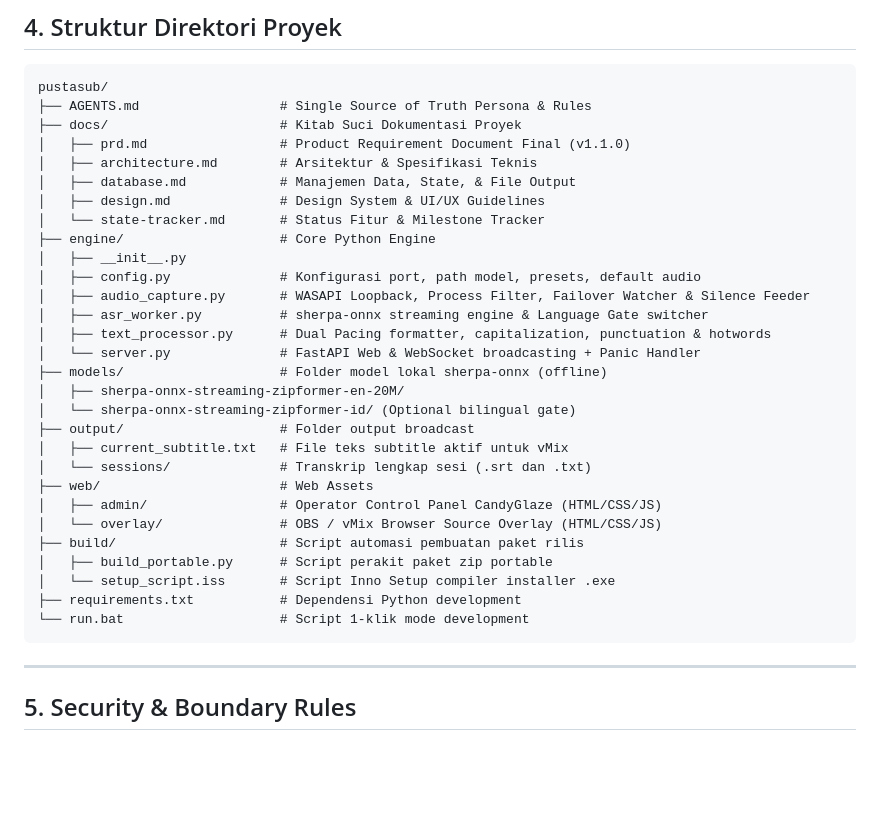
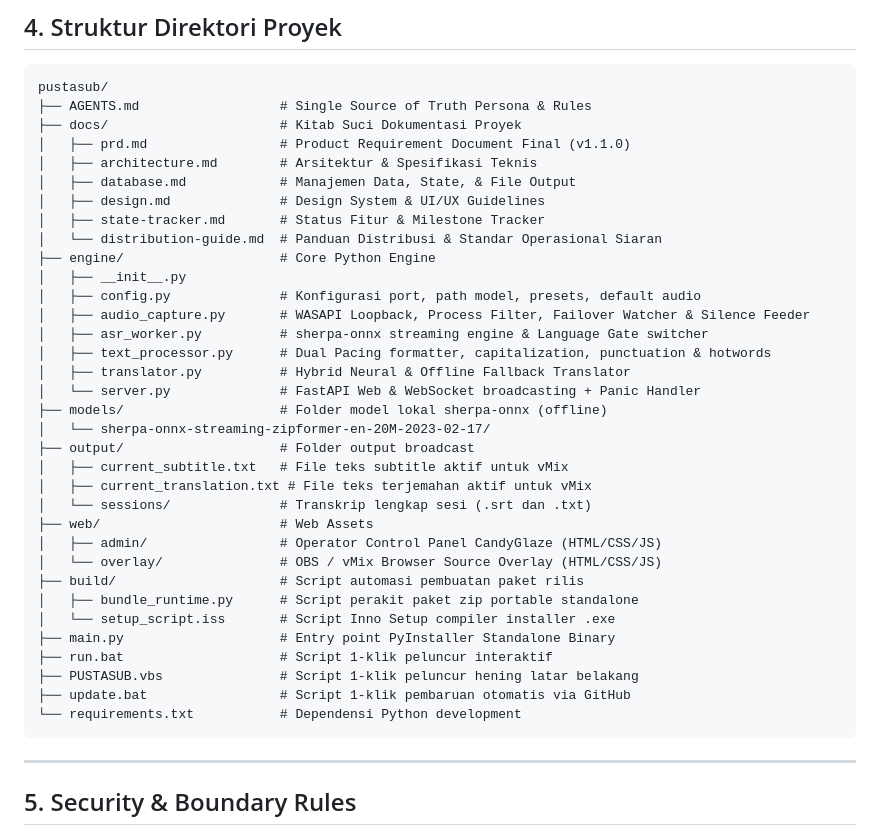
Before and after one commit to pusaka-ut/pustasub, a Markdown page: docs/architecture.md, the part around the change. Rendered like a GitHub page; blank space fills up the shorter version.

Commit message:
docs: tambahkan panduan distribusi aplikasi dan sinkronisasi arsitektur

````diff
--- a/docs/architecture.md
+++ b/docs/architecture.md
@@ -101,28 +101,33 @@ pustasub/
 │   ├── architecture.md        # Arsitektur & Spesifikasi Teknis
 │   ├── database.md            # Manajemen Data, State, & File Output
 │   ├── design.md              # Design System & UI/UX Guidelines
-│   └── state-tracker.md       # Status Fitur & Milestone Tracker
+│   ├── state-tracker.md       # Status Fitur & Milestone Tracker
+│   └── distribution-guide.md  # Panduan Distribusi & Standar Operasional Siaran
 ├── engine/                    # Core Python Engine
 │   ├── __init__.py
 │   ├── config.py              # Konfigurasi port, path model, presets, default audio
 │   ├── audio_capture.py       # WASAPI Loopback, Process Filter, Failover Watcher & Silence Feeder
 │   ├── asr_worker.py          # sherpa-onnx streaming engine & Language Gate switcher
 │   ├── text_processor.py      # Dual Pacing formatter, capitalization, punctuation & hotwords
+│   ├── translator.py          # Hybrid Neural & Offline Fallback Translator
 │   └── server.py              # FastAPI Web & WebSocket broadcasting + Panic Handler
 ├── models/                    # Folder model lokal sherpa-onnx (offline)
-│   ├── sherpa-onnx-streaming-zipformer-en-20M/
-│   └── sherpa-onnx-streaming-zipformer-id/ (Optional bilingual gate)
+│   └── sherpa-onnx-streaming-zipformer-en-20M-2023-02-17/
 ├── output/                    # Folder output broadcast
 │   ├── current_subtitle.txt   # File teks subtitle aktif untuk vMix
+│   ├── current_translation.txt # File teks terjemahan aktif untuk vMix
 │   └── sessions/              # Transkrip lengkap sesi (.srt dan .txt)
 ├── web/                       # Web Assets
 │   ├── admin/                 # Operator Control Panel CandyGlaze (HTML/CSS/JS)
 │   └── overlay/               # OBS / vMix Browser Source Overlay (HTML/CSS/JS)
 ├── build/                     # Script automasi pembuatan paket rilis
-│   ├── build_portable.py      # Script perakit paket zip portable
+│   ├── bundle_runtime.py      # Script perakit paket zip portable standalone
 │   └── setup_script.iss       # Script Inno Setup compiler installer .exe
-├── requirements.txt           # Dependensi Python development
-└── run.bat                    # Script 1-klik mode development
+├── main.py                    # Entry point PyInstaller Standalone Binary
+├── run.bat                    # Script 1-klik peluncur interaktif
+├── PUSTASUB.vbs               # Script 1-klik peluncur hening latar belakang
+├── update.bat                 # Script 1-klik pembaruan otomatis via GitHub
+└── requirements.txt           # Dependensi Python development
 ```
 
 ---
````
Also changed, not shown: docs/distribution-guide.md (added, +187 -0 lines).
